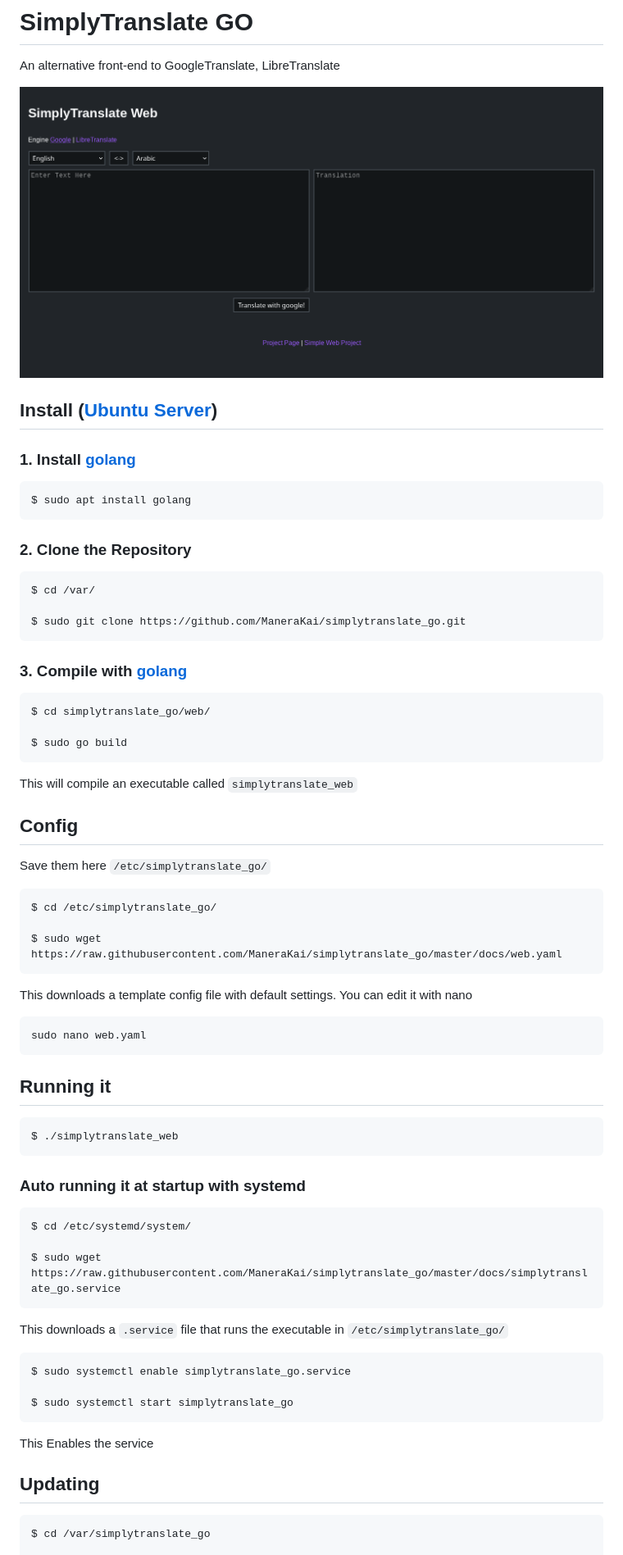
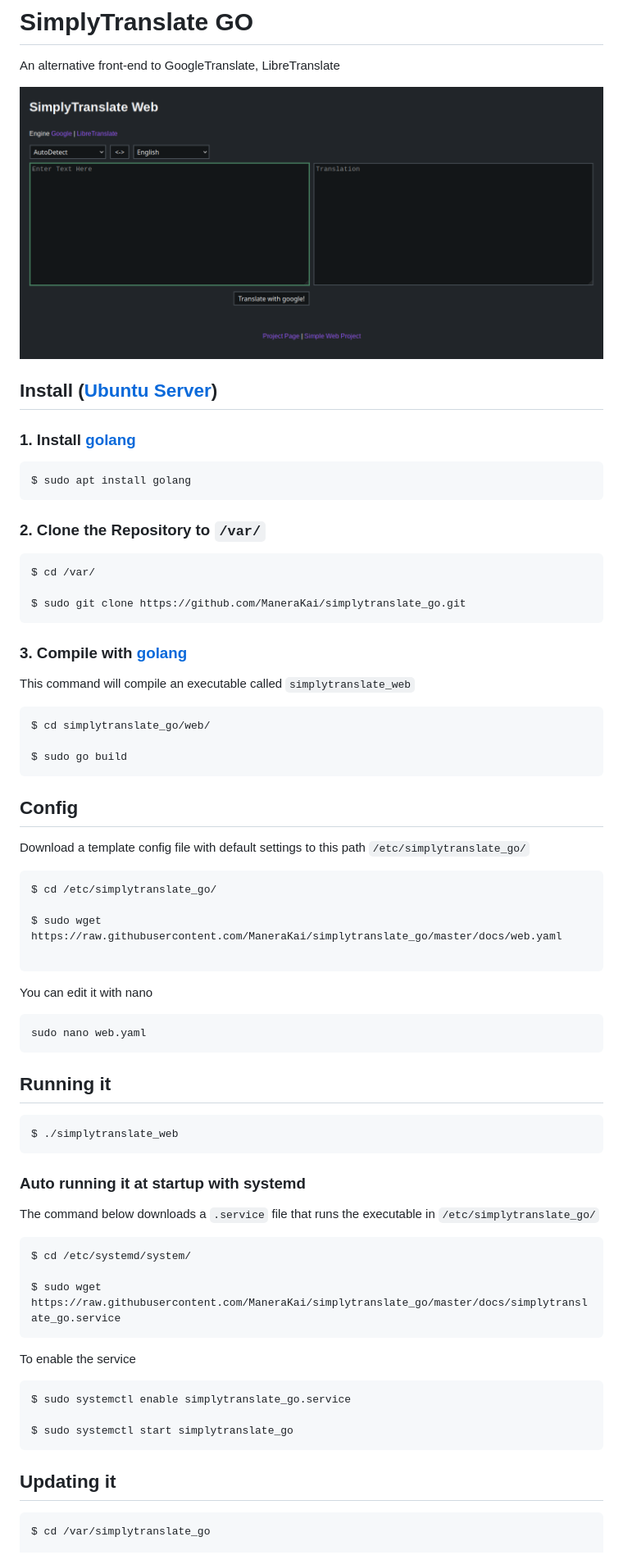
Before and after one commit to ManeraKai/simplytranslate_go, a Markdown page: README.md, the part around the change printed below. Shown: that part at 82% size. Drawn GitHub-style; pictures changed too: docs/screenshot1.png.

Commit message:
Improving README

````diff
--- a/README.md
+++ b/README.md
@@ -9,7 +9,7 @@ An alternative front-end to GoogleTranslate, LibreTranslate
 $ sudo apt install golang
 ```
 
-### 2. Clone the Repository
+### 2. Clone the Repository to `/var/`
 ```
 $ cd /var/
 
@@ -17,21 +17,24 @@ $ sudo git clone https://github.com/ManeraKai/simplytranslate_go.git
 ```
 
 ### 3. Compile with [golang](https://golang.org/)
+This command will compile an executable called `simplytranslate_web`
 ```
 $ cd simplytranslate_go/web/
 
 $ sudo go build
 ```
-This will compile an executable called `simplytranslate_web`
+
 
 ## Config
-Save them here `/etc/simplytranslate_go/`
+Download a template config file with default settings to this path `/etc/simplytranslate_go/`
+
 ```
 $ cd /etc/simplytranslate_go/
 
 $ sudo wget https://raw.githubusercontent.com/ManeraKai/simplytranslate_go/master/docs/web.yaml
+
 ```
-This downloads a template config file with default settings. You can edit it with nano
+You can edit it with nano
 ```
 sudo nano web.yaml
 ```
@@ -42,21 +45,22 @@ $ ./simplytranslate_web
 ```
 
 ### Auto running it at startup with systemd
+The command below downloads a `.service` file that runs the executable in `/etc/simplytranslate_go/`
 ```
 $ cd /etc/systemd/system/
 
 $ sudo wget https://raw.githubusercontent.com/ManeraKai/simplytranslate_go/master/docs/simplytranslate_go.service
 ```
-This downloads a `.service` file that runs the executable in `/etc/simplytranslate_go/`
+
+To enable the service
 ```
 $ sudo systemctl enable simplytranslate_go.service
 
 $ sudo systemctl start simplytranslate_go
 ```
-This Enables the service
 
 
-## Updating
+## Updating it
 ```
 $ cd /var/simplytranslate_go
 
````
Also changed, not shown: other parts of README.md (+5 -1 lines).
